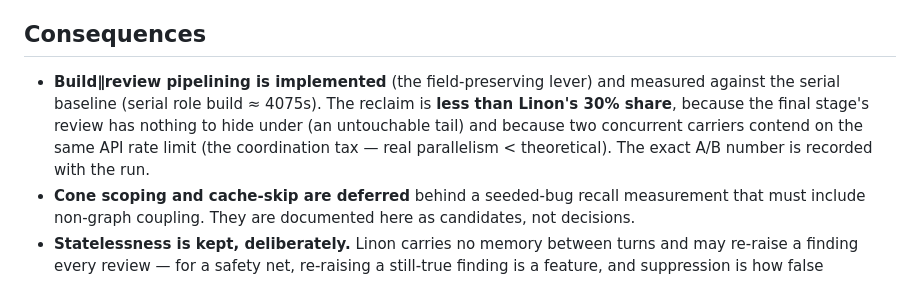
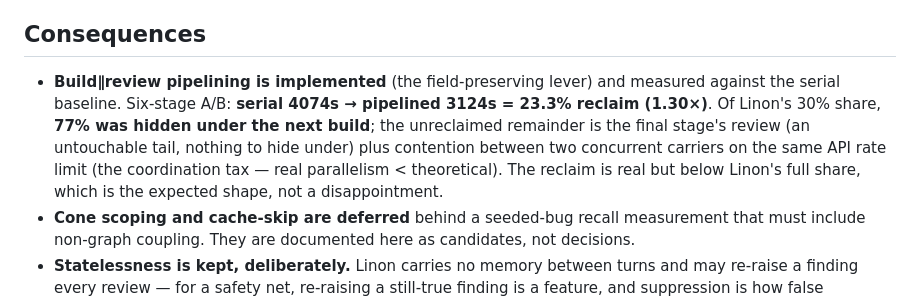
Before and after one commit to mishima-computing/ai-org-bootstrap-codex, a Markdown page: docs/decisions/ADR-0006-dont-narrow-the-unknown-handler.md, the part around the change. Drawn GitHub-style.

Commit message:
ADR-0006: record measured A/B — 23.3% reclaim (1.30x), 77% of Linon hidden
Co-Authored-By: Claude Opus 4.8 (1M context) <noreply@anthropic.com>

```diff
--- a/docs/decisions/ADR-0006-dont-narrow-the-unknown-handler.md
+++ b/docs/decisions/ADR-0006-dont-narrow-the-unknown-handler.md
@@ -73,11 +73,12 @@ with that purpose:
 ## Consequences
 
 - **Build∥review pipelining is implemented** (the field-preserving lever) and measured
-  against the serial baseline (serial role build ≈ 4075s). The reclaim is **less than
-  Linon's 30% share**, because the final stage's review has nothing to hide under (an
-  untouchable tail) and because two concurrent carriers contend on the same API rate limit
-  (the coordination tax — real parallelism < theoretical). The exact A/B number is recorded
-  with the run.
+  against the serial baseline. Six-stage A/B: **serial 4074s → pipelined 3124s = 23.3%
+  reclaim (1.30×)**. Of Linon's 30% share, **77% was hidden under the next build**; the
+  unreclaimed remainder is the final stage's review (an untouchable tail, nothing to hide
+  under) plus contention between two concurrent carriers on the same API rate limit (the
+  coordination tax — real parallelism < theoretical). The reclaim is real but below Linon's
+  full share, which is the expected shape, not a disappointment.
 - **Cone scoping and cache-skip are deferred** behind a seeded-bug recall measurement that
   must include non-graph coupling. They are documented here as candidates, not decisions.
 - **Statelessness is kept, deliberately.** Linon carries no memory between turns and may
```
